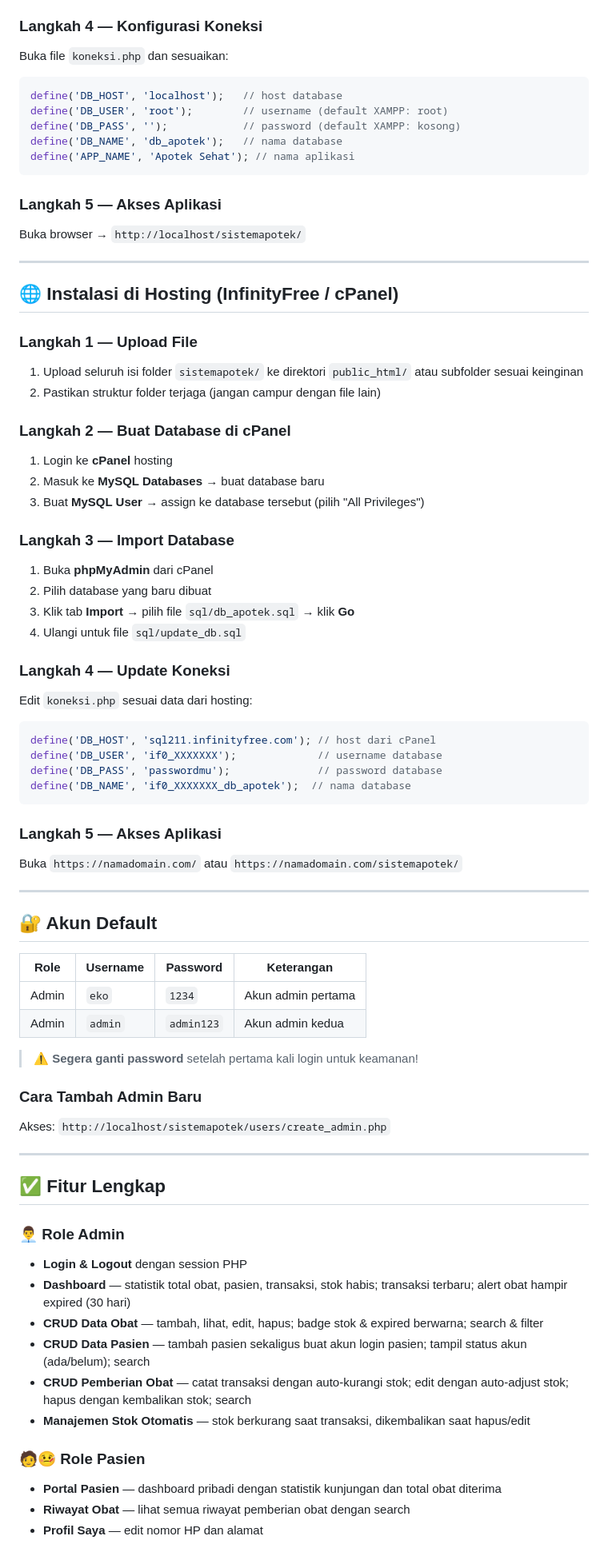
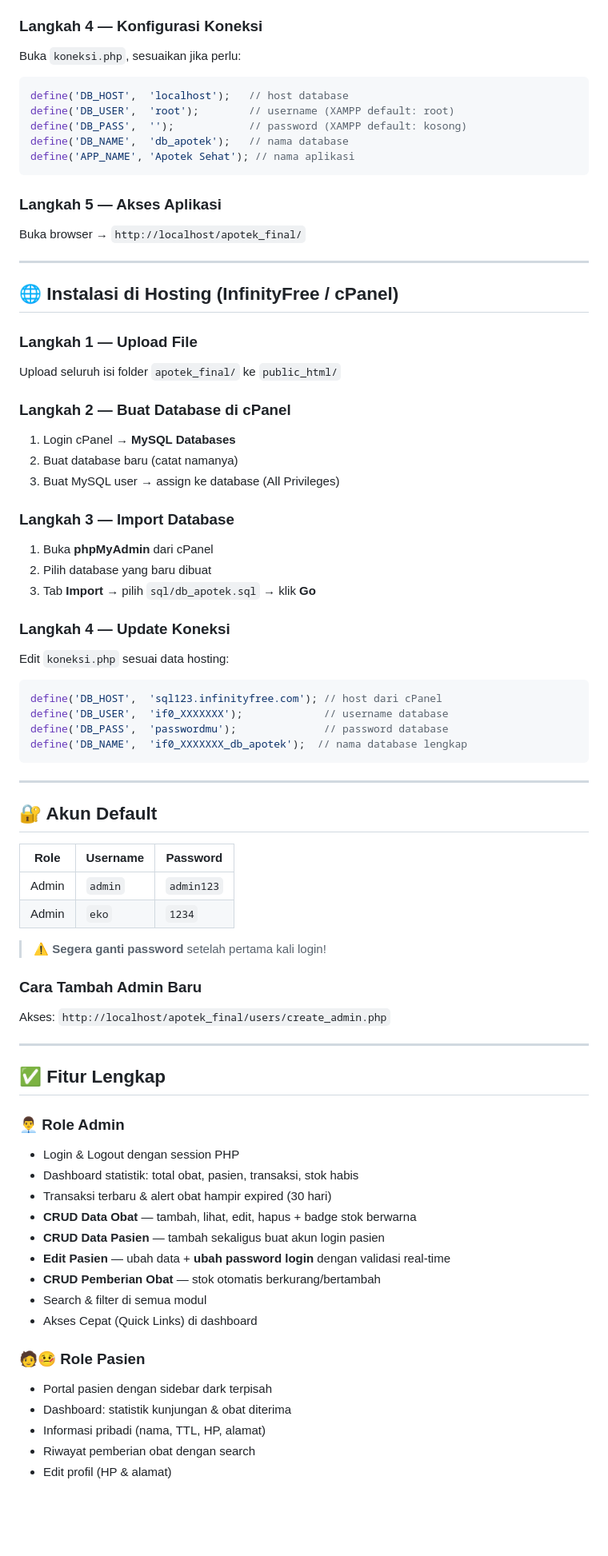
Before and after one commit to 090EkoWN/SistemApotek, a Markdown page: README.md, the part around one of its changes. Shown at 80% size. Rendered like a GitHub page; blank space fills up the shorter version.

````diff
--- a/README.md
+++ b/README.md
@@ -149,76 +148,76 @@ sistemapotek/
 
 ### Langkah 4 — Konfigurasi Koneksi
-Buka file `koneksi.php` dan sesuaikan:
+Buka `koneksi.php`, sesuaikan jika perlu:
 ```php
-define('DB_HOST', 'localhost');   // host database
-define('DB_USER', 'root');        // username (default XAMPP: root)
-define('DB_PASS', '');            // password (default XAMPP: kosong)
-define('DB_NAME', 'db_apotek');   // nama database
+define('DB_HOST',  'localhost');   // host database
+define('DB_USER',  'root');        // username (XAMPP default: root)
+define('DB_PASS',  '');            // password (XAMPP default: kosong)
+define('DB_NAME',  'db_apotek');   // nama database
 define('APP_NAME', 'Apotek Sehat'); // nama aplikasi
 ```
 
 ### Langkah 5 — Akses Aplikasi
-Buka browser → `http://localhost/sistemapotek/`
+Buka browser → `http://localhost/apotek_final/`
 
 ---
 
 ## 🌐 Instalasi di Hosting (InfinityFree / cPanel)
 
 ### Langkah 1 — Upload File
-1. Upload seluruh isi folder `sistemapotek/` ke direktori `public_html/` atau subfolder sesuai keinginan
-2. Pastikan struktur folder terjaga (jangan campur dengan file lain)
+Upload seluruh isi folder `apotek_final/` ke `public_html/`
 
 ### Langkah 2 — Buat Database di cPanel
-1. Login ke **cPanel** hosting
-2. Masuk ke **MySQL Databases** → buat database baru
-3. Buat **MySQL User** → assign ke database tersebut (pilih "All Privileges")
+1. Login cPanel → **MySQL Databases**
+2. Buat database baru (catat namanya)
+3. Buat MySQL user → assign ke database (All Privileges)
 
 ### Langkah 3 — Import Database
 1. Buka **phpMyAdmin** dari cPanel
 2. Pilih database yang baru dibuat
-3. Klik tab **Import** → pilih file `sql/db_apotek.sql` → klik **Go**
-4. Ulangi untuk file `sql/update_db.sql`
+3. Tab **Import** → pilih `sql/db_apotek.sql` → klik **Go**
 
 ### Langkah 4 — Update Koneksi
-Edit `koneksi.php` sesuai data dari hosting:
+Edit `koneksi.php` sesuai data hosting:
 ```php
-define('DB_HOST', 'sql211.infinityfree.com'); // host dari cPanel
-define('DB_USER', 'if0_XXXXXXX');             // username database
-define('DB_PASS', 'passwordmu');              // password database
-define('DB_NAME', 'if0_XXXXXXX_db_apotek');  // nama database
+define('DB_HOST',  'sql123.infinityfree.com'); // host dari cPanel
+define('DB_USER',  'if0_XXXXXXX');             // username database
+define('DB_PASS',  'passwordmu');              // password database
+define('DB_NAME',  'if0_XXXXXXX_db_apotek');  // nama database lengkap
 ```
-
-### Langkah 5 — Akses Aplikasi
-Buka `https://namadomain.com/` atau `https://namadomain.com/sistemapotek/`
 
 ---
 
 ## 🔐 Akun Default
 
-| Role | Username | Password | Keterangan |
-|------|----------|----------|------------|
-| Admin | `eko` | `1234` | Akun admin pertama |
-| Admin | `admin` | `admin123` | Akun admin kedua |
+| Role | Username | Password |
+|------|----------|----------|
+| Admin | `admin` | `admin123` |
+| Admin | `eko` | `1234` |
 
-> ⚠️ **Segera ganti password** setelah pertama kali login untuk keamanan!
+> ⚠️ **Segera ganti password** setelah pertama kali login!
 
 ### Cara Tambah Admin Baru
-Akses: `http://localhost/sistemapotek/users/create_admin.php`
+Akses: `http://localhost/apotek_final/users/create_admin.php`
 
 ---
 
 ## ✅ Fitur Lengkap
 
 ### 👨‍💼 Role Admin
-- **Login & Logout** dengan session PHP
-- **Dashboard** — statistik total obat, pasien, transaksi, stok habis; transaksi terbaru; alert obat hampir expired (30 hari)
-- **CRUD Data Obat** — tambah, lihat, edit, hapus; badge stok & expired berwarna; search & filter
-- **CRUD Data Pasien** — tambah pasien sekaligus buat akun login pasien; tampil status akun (ada/belum); search
-- **CRUD Pemberian Obat** — catat transaksi dengan auto-kurangi stok; edit dengan auto-adjust stok; hapus dengan kembalikan stok; search
-- **Manajemen Stok Otomatis** — stok berkurang saat transaksi, dikembalikan saat hapus/edit
+- Login & Logout dengan session PHP
+- Dashboard statistik: total obat, pasien, transaksi, stok habis
+- Transaksi terbaru & alert obat hampir expired (30 hari)
+- **CRUD Data Obat** — tambah, lihat, edit, hapus + badge stok berwarna
+- **CRUD Data Pasien** — tambah sekaligus buat akun login pasien
+- **Edit Pasien** — ubah data + **ubah password login** dengan validasi real-time
+- **CRUD Pemberian Obat** — stok otomatis berkurang/bertambah
+- Search & filter di semua modul
+- Akses Cepat (Quick Links) di dashboard
 
 ### 🧑‍🤒 Role Pasien
-- **Portal Pasien** — dashboard pribadi dengan statistik kunjungan dan total obat diterima
-- **Riwayat Obat** — lihat semua riwayat pemberian obat dengan search
-- **Profil Saya** — edit nomor HP dan alamat
+- Portal pasien dengan sidebar dark terpisah
+- Dashboard: statistik kunjungan & obat diterima
+- Informasi pribadi (nama, TTL, HP, alamat)
+- Riwayat pemberian obat dengan search
+- Edit profil (HP & alamat)
 
````
Also changed, not shown: other parts of README.md (+142 -131 lines).
